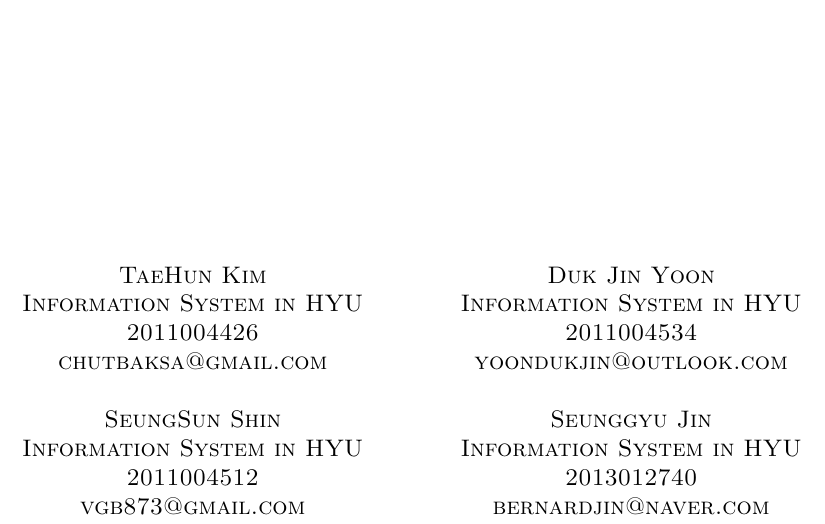
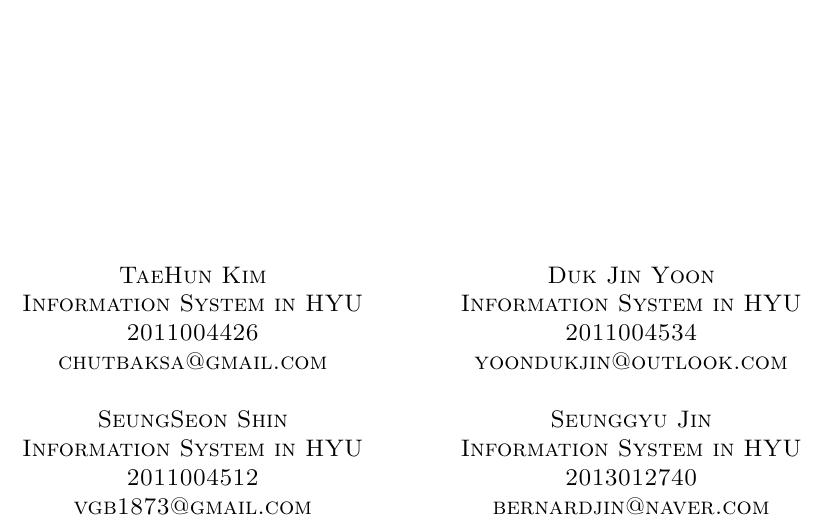
Before and after one commit to BirdsEyeView/HeadScope, a LaTeX document (LaTex_MAC/HeadScope(Latex)_1.tex): part of page 1 of 8, cut so that both start at the same text. Compiled offline with pdfLaTeX.

Commit message:
내 이름 이상하게 나와있어서 고쳤음
내 이름 이상하게 나와있어서 고쳤음

```diff
--- a/LaTex_MAC/HeadScope(Latex)_1.tex
+++ b/LaTex_MAC/HeadScope(Latex)_1.tex
@@ -39,10 +39,10 @@ Information System in HYU \\
  2011004426 \\
  chutbaksa@gmail.com}\\[1\baselineskip]
 %SeungSun(Bottom Left)
-\textsc{SeungSun Shin \\
+\textsc{SeungSeon Shin \\
  Information System in HYU
  \\ 2011004512 \\
- vgb873@gmail.com}\\[1\baselineskip]
+ vgb1873@gmail.com}\\[1\baselineskip]
 %DukJin (Top Right)
 \textsc{Duk Jin Yoon \\
 Information System in HYU \\
```
